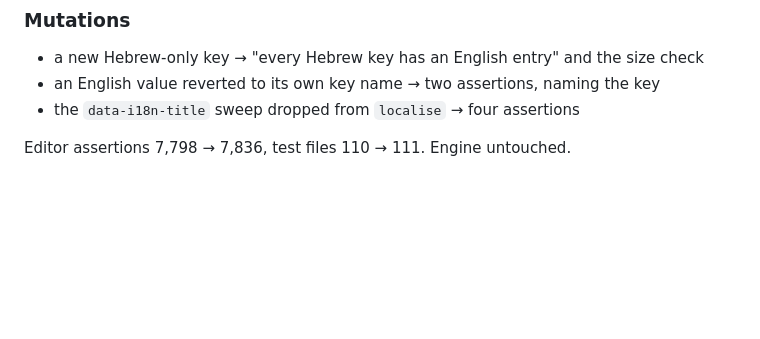
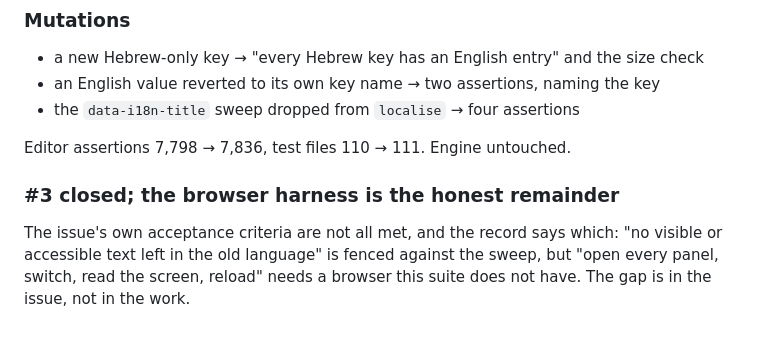
Before and after one commit to SYKhayyat/ksav, a Markdown page: SESSION_LOG.md, the part around the change. Drawn GitHub-style; blank space fills up the shorter version.

```diff
--- a/SESSION_LOG.md
+++ b/SESSION_LOG.md
@@ -1178,3 +1178,10 @@ after it, which is the only reason it was found at all.
 - the `data-i18n-title` sweep dropped from `localise` → four assertions
 
 Editor assertions 7,798 → 7,836, test files 110 → 111. Engine untouched.
+
+### #3 closed; the browser harness is the honest remainder
+
+The issue's own acceptance criteria are not all met, and the record says which:
+"no visible or accessible text left in the old language" is fenced against the
+sweep, but "open every panel, switch, read the screen, reload" needs a browser this
+suite does not have. The gap is in the issue, not in the work.
```
Also changed, not shown: PLAN.md (+3 -1 lines).
